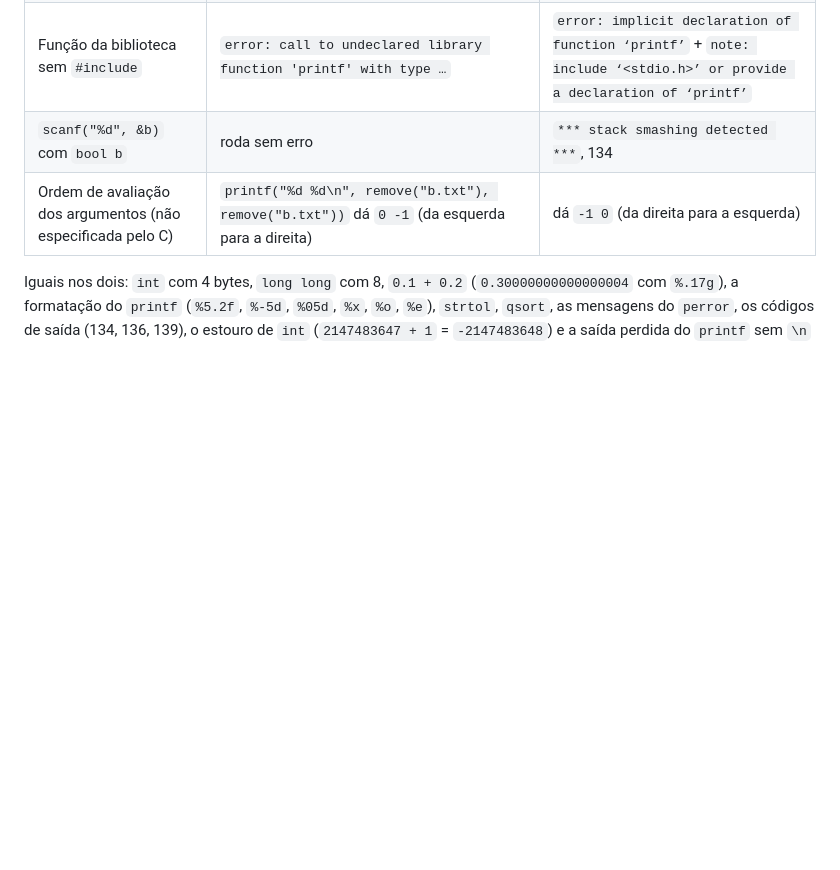
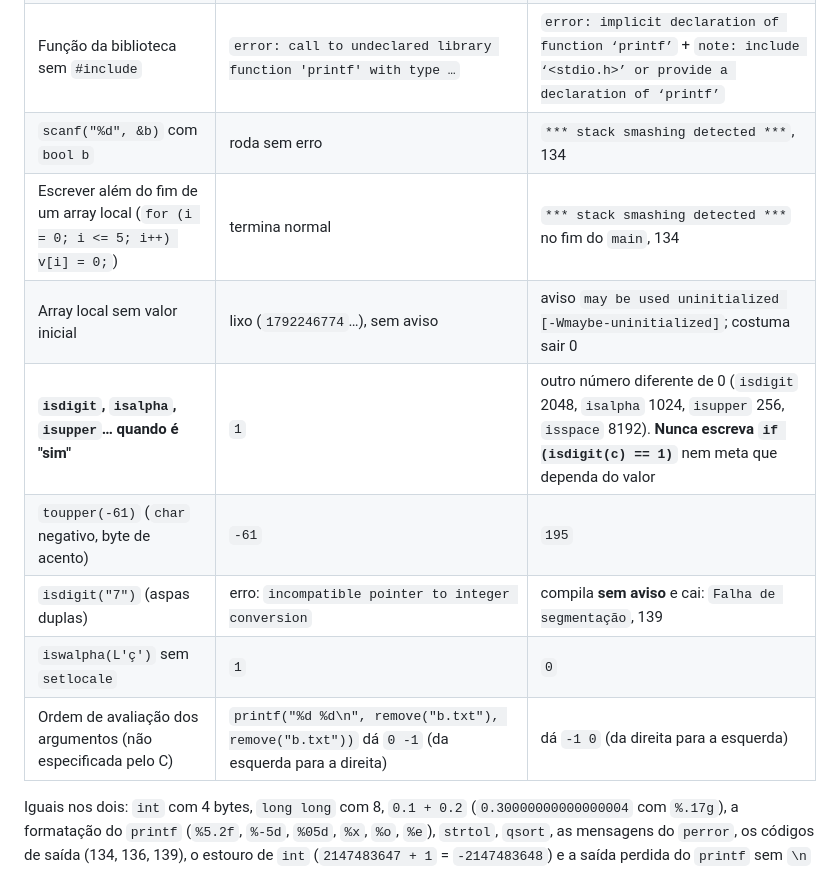
Before and after one commit to Wallysondevs/guia-c, a Markdown page: CONTRIBUINDO.md, the part around the change. Rendered like a GitHub page; blank space fills up the shorter version.

Commit message:
CONTRIBUINDO: arrays fora do limite, ctype (valor do sim), toupper negativo, iswalpha

```diff
--- a/CONTRIBUINDO.md
+++ b/CONTRIBUINDO.md
@@ -191,6 +191,12 @@ Conferido com `tools/sim.js --nativo`. **Nas metas, use o que é igual nos dois*
 | `%` solto (`printf("Juros: 2%\n")`) | a linha some | `Juros: 2%` (e `"50% hoje"` imprime lixo) |
 | Função da biblioteca sem `#include` | `error: call to undeclared library function 'printf' with type …` | `error: implicit declaration of function ‘printf’` + `note: include ‘<stdio.h>’ or provide a declaration of ‘printf’` |
 | `scanf("%d", &b)` com `bool b` | roda sem erro | `*** stack smashing detected ***`, 134 |
+| Escrever além do fim de um array local (`for (i = 0; i <= 5; i++) v[i] = 0;`) | termina normal | `*** stack smashing detected ***` no fim do `main`, 134 |
+| Array local sem valor inicial | lixo (`1792246774`…), sem aviso | aviso `may be used uninitialized [-Wmaybe-uninitialized]`; costuma sair 0 |
+| **`isdigit`, `isalpha`, `isupper`… quando é "sim"** | `1` | outro número diferente de 0 (`isdigit` 2048, `isalpha` 1024, `isupper` 256, `isspace` 8192). **Nunca escreva `if (isdigit(c) == 1)`** nem meta que dependa do valor |
+| `toupper(-61)` (`char` negativo, byte de acento) | `-61` | `195` |
+| `isdigit("7")` (aspas duplas) | erro: `incompatible pointer to integer conversion` | compila **sem aviso** e cai: `Falha de segmentação`, 139 |
+| `iswalpha(L'ç')` sem `setlocale` | `1` | `0` |
 | Ordem de avaliação dos argumentos (não especificada pelo C) | `printf("%d %d\n", remove("b.txt"), remove("b.txt"))` dá `0 -1` (da esquerda para a direita) | dá `-1 0` (da direita para a esquerda) |
 
 Iguais nos dois: `int` com 4 bytes, `long long` com 8, `0.1 + 0.2` (`0.30000000000000004` com `%.17g`), a formatação do `printf` (`%5.2f`, `%-5d`, `%05d`, `%x`, `%o`, `%e`), `strtol`, `qsort`, as mensagens do `perror`, os códigos de saída (134, 136, 139), o estouro de `int` (`2147483647 + 1` = `-2147483648`) e a saída perdida do `printf` sem `\n` antes de um segfault.
```
